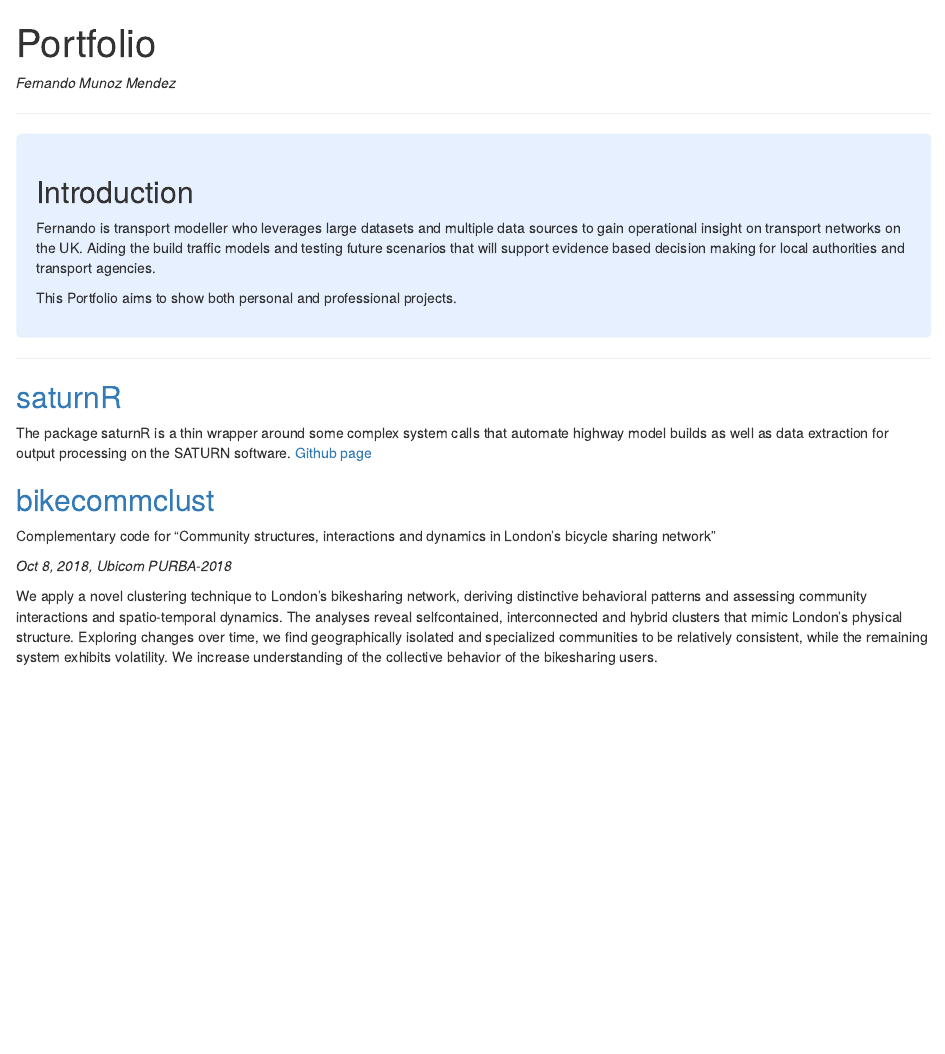
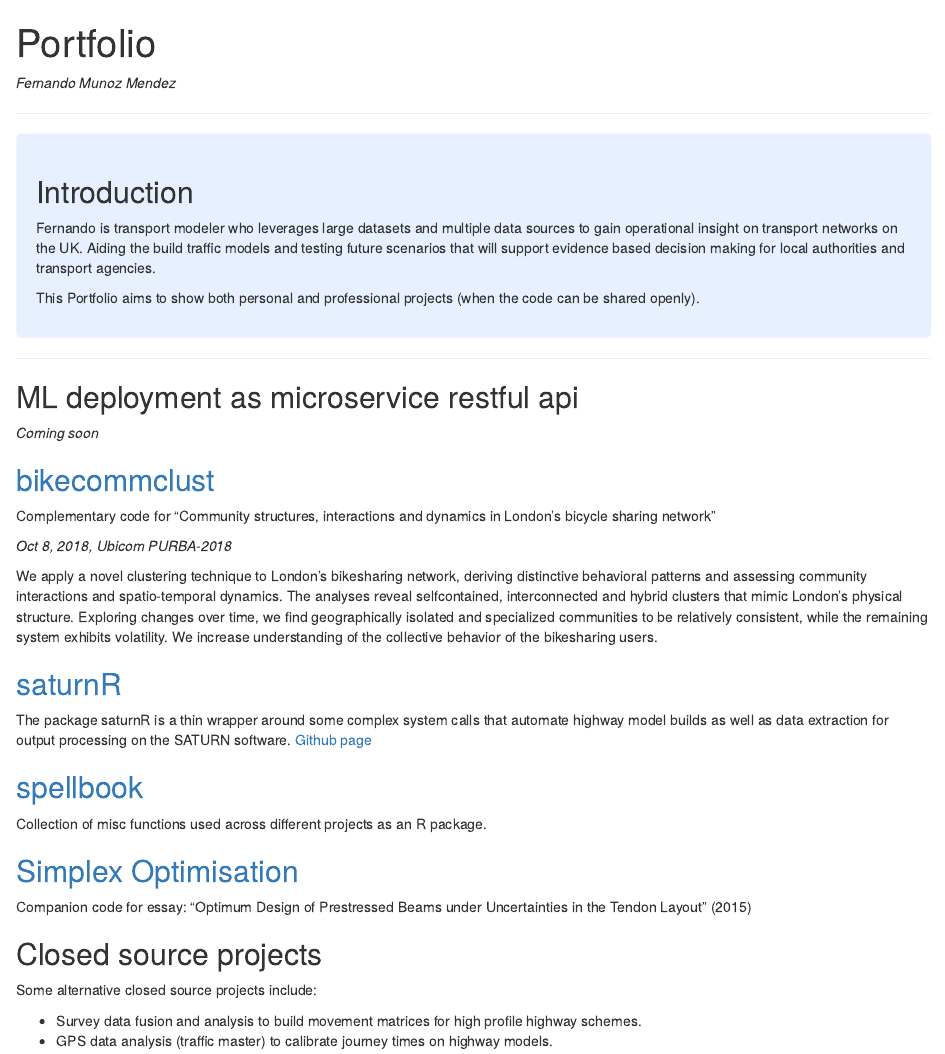
Before and after one commit to fermm92/fermm92.gitgub.io, an R Markdown document (index.Rmd): the page in a window 1100 px wide, from its top. Rendered offline with R 4.5, knitr and Pandoc, with nearby package versions; drawn as R Markdown's standard HTML page in place of the format the file asks for.

Commit message:
- changed order of files and made small modifications to the text

```diff
--- a/index.Rmd
+++ b/index.Rmd
@@ -35,9 +35,9 @@ div.blue { background-color:#e6f0ff; border-radius: 5px; padding: 20px;}
 
 ## Introduction
 
-Fernando is transport modeller who leverages large datasets and multiple data sources to gain operational insight on transport networks on the UK. Aiding the build traffic models and testing future scenarios that will support evidence based decision making for local authorities and transport agencies.
+Fernando is transport modeler who leverages large datasets and multiple data sources to gain operational insight on transport networks on the UK. Aiding the build traffic models and testing future scenarios that will support evidence based decision making for local authorities and transport agencies.
 
-This Portfolio aims to show both personal and professional projects.
+This Portfolio aims to show both personal and professional projects (when the code can be shared openly).
 
 </div>
 
@@ -45,9 +45,8 @@ This Portfolio aims to show both personal and professional projects.
 
 ***
 
-## [saturnR](https://github.com/R-AECOM/saturnR)
-The package saturnR is a thin wrapper around some complex system calls that automate highway model builds as well as data extraction for output processing on the SATURN software.
-[Github page](https://github.com/R-AECOM/saturnR)
+## ML deployment as microservice restful api
+_Coming soon_
 
 
 ## [bikecommclust](https://github.com/konstantinklemmer/bikecommclust)
@@ -56,3 +55,21 @@ Complementary code for "Community structures, interactions and dynamics in Londo
 _Oct 8, 2018, Ubicom PURBA-2018_
 
 We apply a novel clustering technique to London’s bikesharing network, deriving distinctive behavioral patterns and assessing community interactions and spatio-temporal dynamics. The analyses reveal selfcontained, interconnected and hybrid clusters that mimic London’s physical structure. Exploring changes over time, we find geographically isolated and specialized communities to be relatively consistent, while the remaining system exhibits volatility. We increase understanding of the collective behavior of the bikesharing users.
+
+## [saturnR](https://r-aecom.github.io/saturnR/)
+The package saturnR is a thin wrapper around some complex system calls that automate highway model builds as well as data extraction for output processing on the SATURN software.
+[Github page](https://r-aecom.github.io/saturnR/)
+
+## [spellbook](https://github.com/fermm92/spellbook-fmm)
+Collection of misc functions used across different projects as an R package.
+
+
+## [Simplex Optimisation](https://github.com/fermm92/simplex-prestressed-beam)
+Companion code for essay: "Optimum Design of Prestressed Beams under Uncertainties in the Tendon Layout" (2015)
+
+
+## Closed source projects
+Some alternative closed source projects include:
+
+* Survey data fusion and analysis to build movement matrices for high profile highway schemes.
+* GPS data analysis (traffic master) to calibrate journey times on highway models.
```
Also changed, not shown: index.html.
